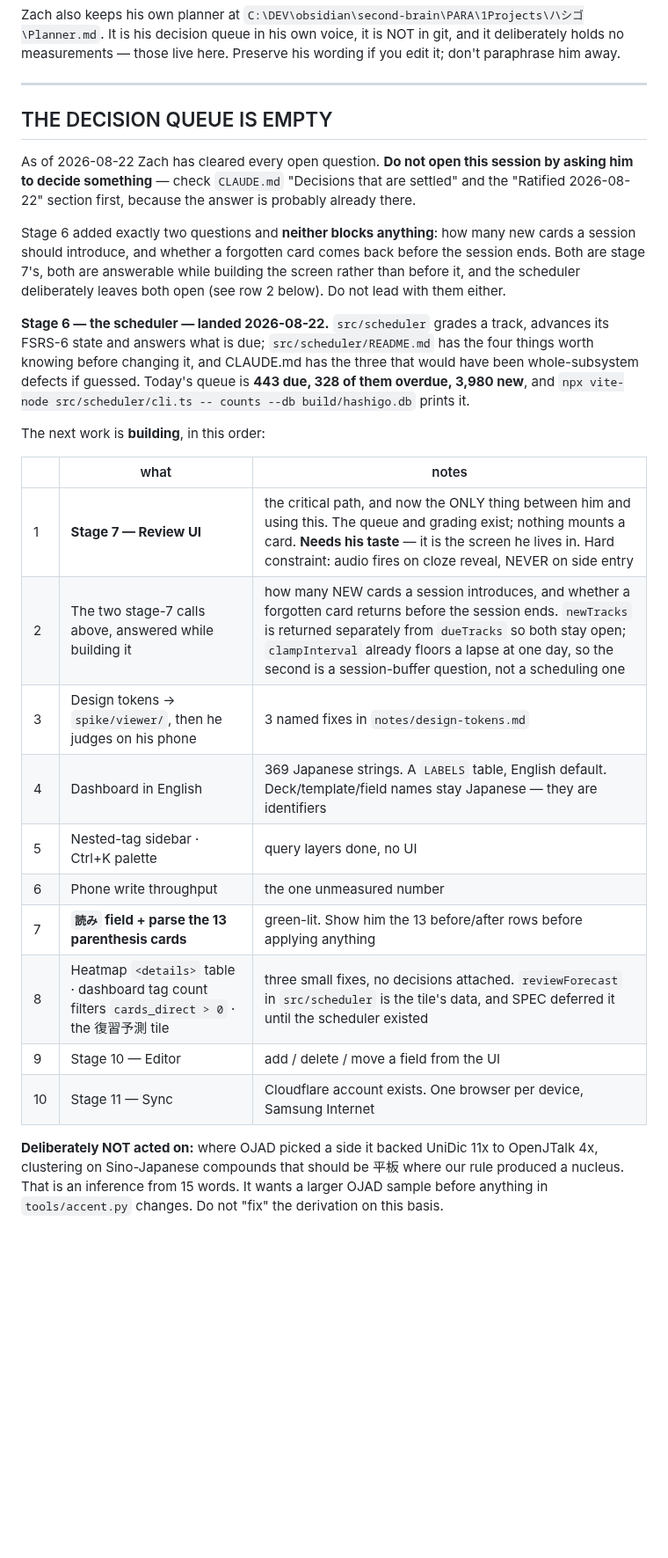
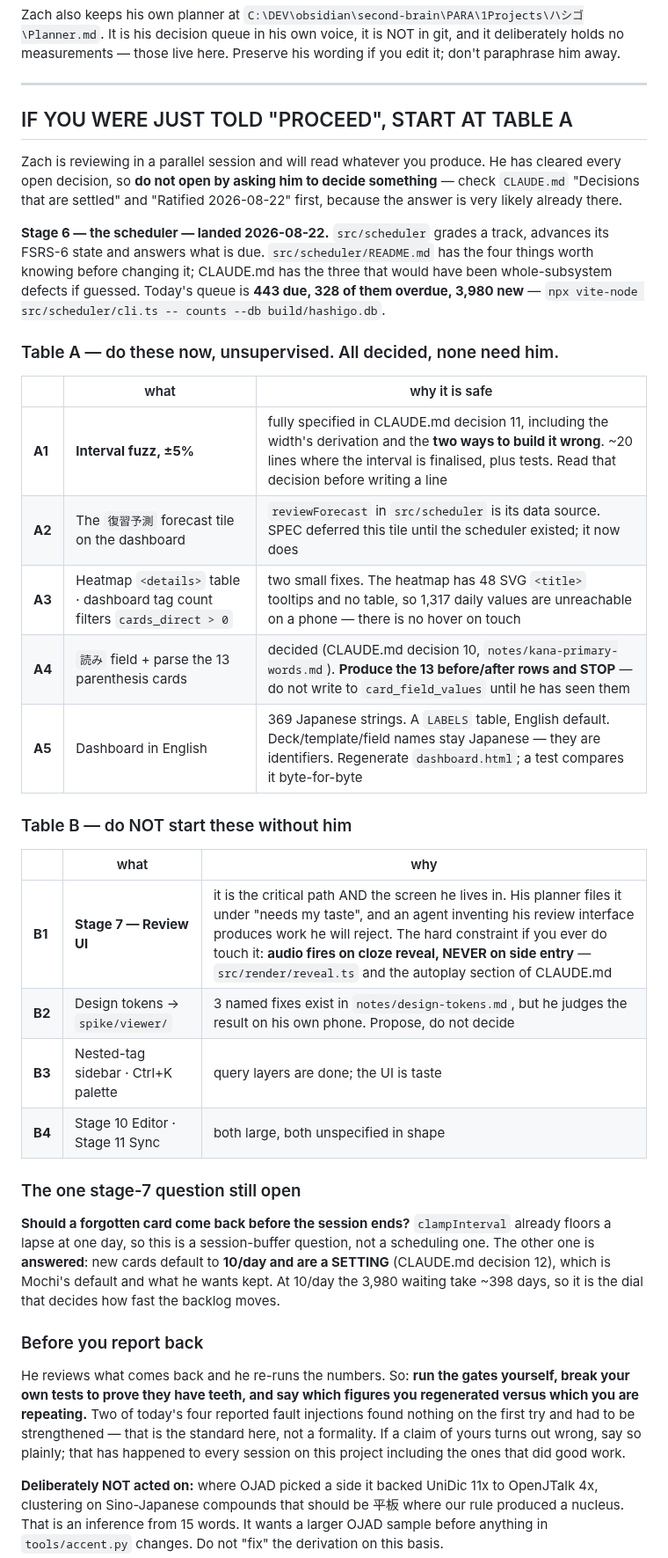
Before and after one commit to wmCmo/hashigo, a Markdown page: NEXT.md, the part around the change. Shown at 88% size. Rendered like a GitHub page; blank space fills up the shorter version.

Commit message:
docs: make "proceed" land on work that is safe to do unsupervised
Zach is switching to a parallel session and telling it to proceed while he keeps
this one as reviewer. Checked what that session would actually act on, and the
answer was wrong in three ways:

  - the build order's ROW 1 was Stage 7, the review UI. That is the screen he
    lives in, his own planner files it under "needs my taste", and an agent
    inventing it unsupervised produces work he will reject.
  - interval fuzz was not in the table AT ALL, despite being the best-specified
    item in the project right now: decided, measured, and with its two failure
    modes written down.
  - row 2 still said BOTH stage-7 questions were open. He answered one an hour
    ago: new cards default to 10/day and are a setting.

NEXT.md now opens with "IF YOU WERE JUST TOLD PROCEED, START AT TABLE A" and
splits the queue in two. Table A is decided, self-contained work: fuzz, the 復習予測
tile, the heatmap <details> table and the tag-count filter, the 読み parse (which
says produce the 13 rows and STOP), and the dashboard translation. Table B says do
NOT start without him and gives the reason per row rather than just forbidding it.

A4 carries an explicit stop: produce the before/after rows, do not write to
card_field_values. That promise was made to him and an agent reading only a task
list would not know it.

Also added a "before you report back" note, because the failure mode here is not
laziness, it is confident wrong numbers: run the gates yourself, break your own
tests to prove they have teeth, and separate figures you regenerated from figures
you are repeating. Two of today's four reported fault injections found nothing on
the first try.

CLAUDE.md's orientation block now points at the two tables.

17 files, 626 passed, 1 skipped. typecheck 0.

Co-Authored-By: Claude Opus 5 <noreply@anthropic.com>

```diff
--- a/NEXT.md
+++ b/NEXT.md
@@ -14,39 +14,54 @@ live here. Preserve his wording if you edit it; don't paraphrase him away.
 
 ---
 
-## THE DECISION QUEUE IS EMPTY
+## IF YOU WERE JUST TOLD "PROCEED", START AT TABLE A
 
-As of 2026-08-22 Zach has cleared every open question. **Do not open this session by
-asking him to decide something** — check `CLAUDE.md` "Decisions that are settled" and the
-"Ratified 2026-08-22" section first, because the answer is probably already there.
+Zach is reviewing in a parallel session and will read whatever you produce. He has
+cleared every open decision, so **do not open by asking him to decide something** —
+check `CLAUDE.md` "Decisions that are settled" and "Ratified 2026-08-22" first, because
+the answer is very likely already there.
 
-Stage 6 added exactly two questions and **neither blocks anything**: how many new cards
-a session should introduce, and whether a forgotten card comes back before the session
-ends. Both are stage 7's, both are answerable while building the screen rather than
-before it, and the scheduler deliberately leaves both open (see row 2 below). Do not
-lead with them either.
+**Stage 6 — the scheduler — landed 2026-08-22.** `src/scheduler` grades a track, advances
+its FSRS-6 state and answers what is due. `src/scheduler/README.md` has the four things
+worth knowing before changing it; CLAUDE.md has the three that would have been
+whole-subsystem defects if guessed. Today's queue is **443 due, 328 of them overdue,
+3,980 new** — `npx vite-node src/scheduler/cli.ts -- counts --db build/hashigo.db`.
 
-**Stage 6 — the scheduler — landed 2026-08-22.** `src/scheduler` grades a track,
-advances its FSRS-6 state and answers what is due; `src/scheduler/README.md` has the
-four things worth knowing before changing it, and CLAUDE.md has the three that would
-have been whole-subsystem defects if guessed. Today's queue is **443 due, 328 of them
-overdue, 3,980 new**, and `npx vite-node src/scheduler/cli.ts -- counts --db
-build/hashigo.db` prints it.
+### Table A — do these now, unsupervised. All decided, none need him.
 
-The next work is **building**, in this order:
+| | what | why it is safe |
+|---|---|---|
+| **A1** | **Interval fuzz, ±5%** | fully specified in CLAUDE.md decision 11, including the width's derivation and the **two ways to build it wrong**. ~20 lines where the interval is finalised, plus tests. Read that decision before writing a line |
+| **A2** | The `復習予測` forecast tile on the dashboard | `reviewForecast` in `src/scheduler` is its data source. SPEC deferred this tile until the scheduler existed; it now does |
+| **A3** | Heatmap `<details>` table · dashboard tag count filters `cards_direct > 0` | two small fixes. The heatmap has 48 SVG `<title>` tooltips and no table, so 1,317 daily values are unreachable on a phone — there is no hover on touch |
+| **A4** | `読み` field + parse the 13 parenthesis cards | decided (CLAUDE.md decision 10, `notes/kana-primary-words.md`). **Produce the 13 before/after rows and STOP** — do not write to `card_field_values` until he has seen them |
+| **A5** | Dashboard in English | 369 Japanese strings. A `LABELS` table, English default. Deck/template/field names stay Japanese — they are identifiers. Regenerate `dashboard.html`; a test compares it byte-for-byte |
 
-| | what | notes |
+### Table B — do NOT start these without him
+
+| | what | why |
 |---|---|---|
-| 1 | **Stage 7 — Review UI** | the critical path, and now the ONLY thing between him and using this. The queue and grading exist; nothing mounts a card. **Needs his taste** — it is the screen he lives in. Hard constraint: audio fires on cloze reveal, NEVER on side entry |
-| 2 | The two stage-7 calls above, answered while building it | how many NEW cards a session introduces, and whether a forgotten card returns before the session ends. `newTracks` is returned separately from `dueTracks` so both stay open; `clampInterval` already floors a lapse at one day, so the second is a session-buffer question, not a scheduling one |
-| 3 | Design tokens → `spike/viewer/`, then he judges on his phone | 3 named fixes in `notes/design-tokens.md` |
-| 4 | Dashboard in English | 369 Japanese strings. A `LABELS` table, English default. Deck/template/field names stay Japanese — they are identifiers |
-| 5 | Nested-tag sidebar · Ctrl+K palette | query layers done, no UI |
-| 6 | Phone write throughput | the one unmeasured number |
-| 7 | **`読み` field + parse the 13 parenthesis cards** | green-lit. Show him the 13 before/after rows before applying anything |
-| 8 | Heatmap `<details>` table · dashboard tag count filters `cards_direct > 0` · the 復習予測 tile | three small fixes, no decisions attached. `reviewForecast` in `src/scheduler` is the tile's data, and SPEC deferred it until the scheduler existed |
-| 9 | Stage 10 — Editor | add / delete / move a field from the UI |
-| 10 | Stage 11 — Sync | Cloudflare account exists. One browser per device, Samsung Internet |
+| **B1** | **Stage 7 — Review UI** | it is the critical path AND the screen he lives in. His planner files it under "needs my taste", and an agent inventing his review interface produces work he will reject. The hard constraint if you ever do touch it: **audio fires on cloze reveal, NEVER on side entry** — `src/render/reveal.ts` and the autoplay section of CLAUDE.md |
+| **B2** | Design tokens → `spike/viewer/` | 3 named fixes exist in `notes/design-tokens.md`, but he judges the result on his own phone. Propose, do not decide |
+| **B3** | Nested-tag sidebar · Ctrl+K palette | query layers are done; the UI is taste |
+| **B4** | Stage 10 Editor · Stage 11 Sync | both large, both unspecified in shape |
+
+### The one stage-7 question still open
+
+**Should a forgotten card come back before the session ends?** `clampInterval` already
+floors a lapse at one day, so this is a session-buffer question, not a scheduling one.
+The other one is **answered**: new cards default to **10/day and are a SETTING** (CLAUDE.md
+decision 12), which is Mochi's default and what he wants kept. At 10/day the 3,980 waiting
+take ~398 days, so it is the dial that decides how fast the backlog moves.
+
+### Before you report back
+
+He reviews what comes back and he re-runs the numbers. So: **run the gates yourself,
+break your own tests to prove they have teeth, and say which figures you regenerated
+versus which you are repeating.** Two of today's four reported fault injections found
+nothing on the first try and had to be strengthened — that is the standard here, not a
+formality. If a claim of yours turns out wrong, say so plainly; that has happened to
+every session on this project including the ones that did good work.
 
 **Deliberately NOT acted on:** where OJAD picked a side it backed UniDic 11x to
 OpenJTalk 4x, clustering on Sino-Japanese compounds that should be 平板 where our rule
```
Also changed, not shown: CLAUDE.md (+3 -1 lines).
